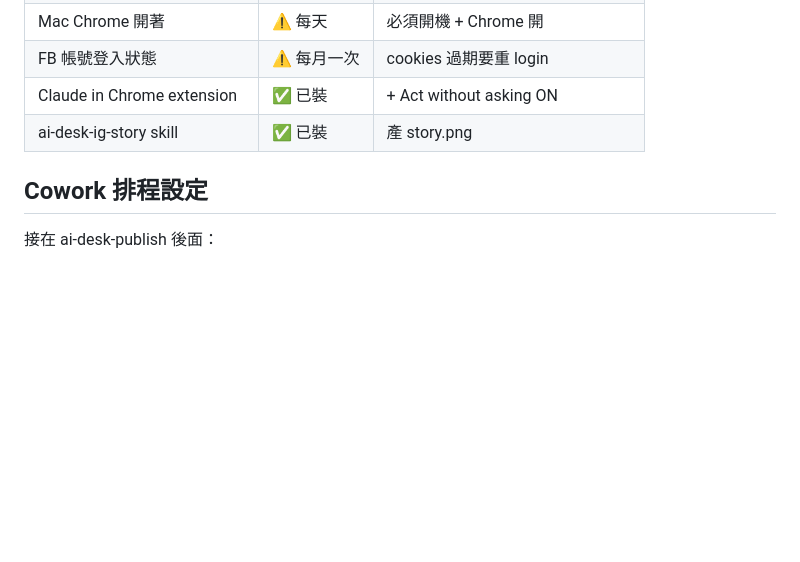
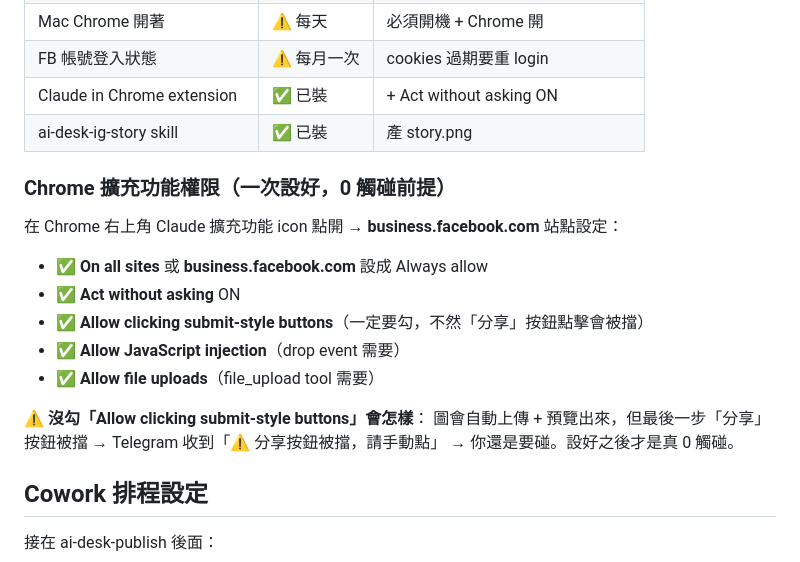
Before and after one commit to w0930211186/ai-desk-site, a Markdown page: skills/ai-desk-ig-auto-post/SKILL.md, the part around the change. GitHub-like rendering; blank space fills up the shorter version.

Commit message:
docs: add Chrome extension permission prerequisites for 0-touch auto post

```diff
--- a/skills/ai-desk-ig-auto-post/SKILL.md
+++ b/skills/ai-desk-ig-auto-post/SKILL.md
@@ -27,6 +27,19 @@ English: auto post IG / publish IG story / push to IG / auto IG / IG auto
 | FB 帳號登入狀態 | ⚠️ 每月一次 | cookies 過期要重 login |
 | Claude in Chrome extension | ✅ 已裝 | + Act without asking ON |
 | ai-desk-ig-story skill | ✅ 已裝 | 產 story.png |
+
+### Chrome 擴充功能權限（一次設好，0 觸碰前提）
+
+在 Chrome 右上角 Claude 擴充功能 icon 點開 → **business.facebook.com** 站點設定：
+
+- ✅ **On all sites** 或 **business.facebook.com** 設成 Always allow
+- ✅ **Act without asking** ON
+- ✅ **Allow clicking submit-style buttons**（一定要勾，不然「分享」按鈕點擊會被擋）
+- ✅ **Allow JavaScript injection**（drop event 需要）
+- ✅ **Allow file uploads**（file_upload tool 需要）
+
+⚠️ **沒勾「Allow clicking submit-style buttons」會怎樣**：
+圖會自動上傳 + 預覽出來，但最後一步「分享」按鈕被擋 → Telegram 收到「⚠️ 分享按鈕被擋，請手動點」 → 你還是要碰。設好之後才是真 0 觸碰。
 
 ## Cowork 排程設定
 
```
